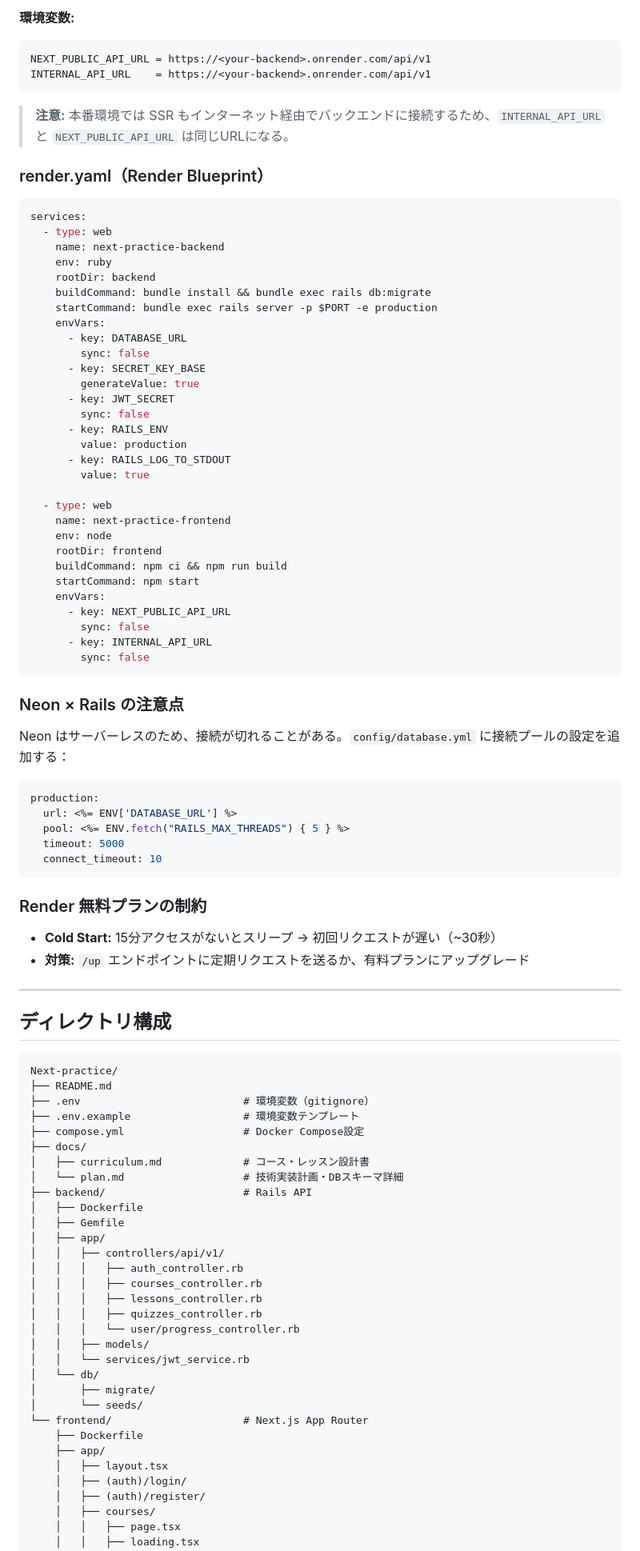
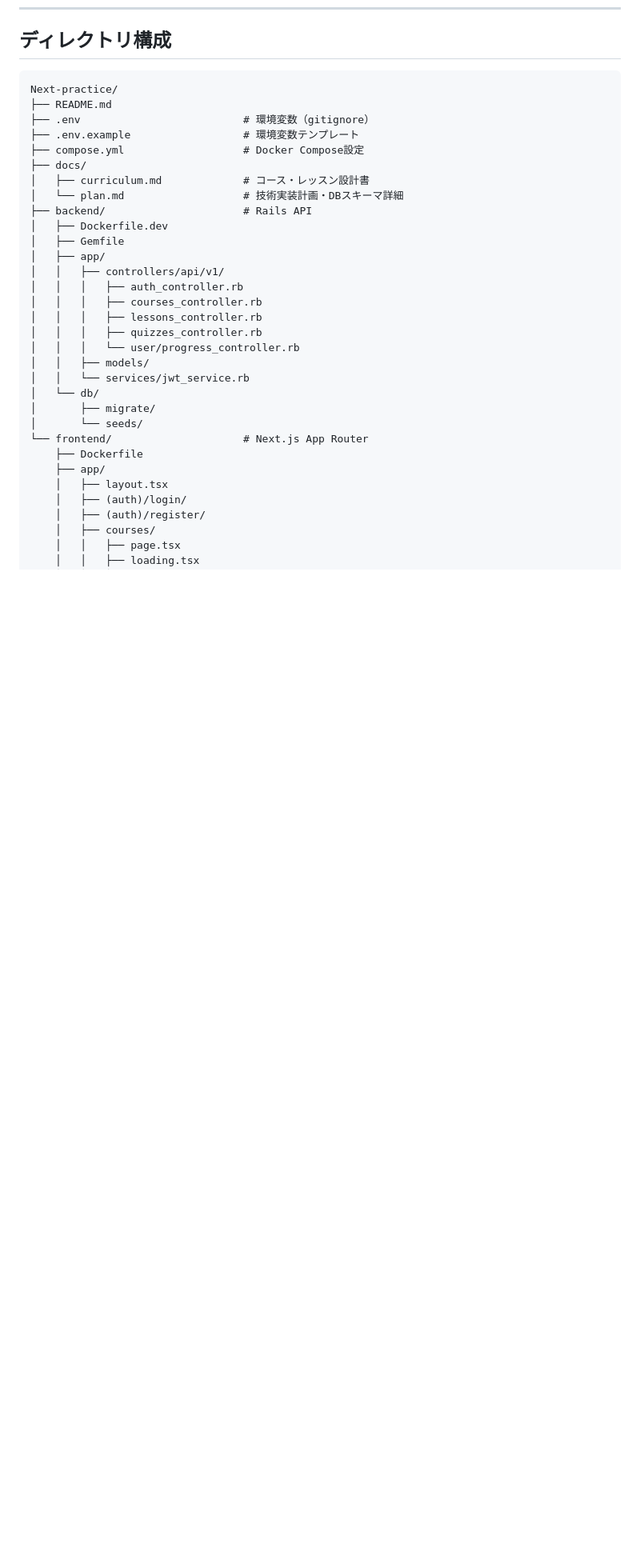
Before and after one commit to harapeco-mgn/Next-practice, a Markdown page: README.md, the part around one of its changes. Shown at 80% size. Drawn GitHub-style; blank space fills up the shorter version.

Commit message:
docs: README をローカル運用専用に整理
- 本番デプロイ章（Render + Neon）を削除
- 環境構成表からプロダクション行を削除
- ディレクトリ構成の Dockerfile → Dockerfile.dev に修正

Co-Authored-By: Claude Sonnet 4.6 <noreply@anthropic.com>

````diff
--- a/README.md
+++ b/README.md
@@ -356,66 +302,3 @@ RAILS_LOG_TO_STDOUT = true
-**環境変数:**
-
-```
-NEXT_PUBLIC_API_URL = https://<your-backend>.onrender.com/api/v1
-INTERNAL_API_URL    = https://<your-backend>.onrender.com/api/v1
-```
-
-> **注意:** 本番環境では SSR もインターネット経由でバックエンドに接続するため、`INTERNAL_API_URL` と `NEXT_PUBLIC_API_URL` は同じURLになる。
-
-### render.yaml（Render Blueprint）
-
-```yaml
-services:
-  - type: web
-    name: next-practice-backend
-    env: ruby
-    rootDir: backend
-    buildCommand: bundle install && bundle exec rails db:migrate
-    startCommand: bundle exec rails server -p $PORT -e production
-    envVars:
-      - key: DATABASE_URL
-        sync: false
-      - key: SECRET_KEY_BASE
-        generateValue: true
-      - key: JWT_SECRET
-        sync: false
-      - key: RAILS_ENV
-        value: production
-      - key: RAILS_LOG_TO_STDOUT
-        value: true
-
-  - type: web
-    name: next-practice-frontend
-    env: node
-    rootDir: frontend
-    buildCommand: npm ci && npm run build
-    startCommand: npm start
-    envVars:
-      - key: NEXT_PUBLIC_API_URL
-        sync: false
-      - key: INTERNAL_API_URL
-        sync: false
-```
-
-### Neon × Rails の注意点
-
-Neon はサーバーレスのため、接続が切れることがある。`config/database.yml` に接続プールの設定を追加する：
-
-```yaml
-production:
-  url: <%= ENV['DATABASE_URL'] %>
-  pool: <%= ENV.fetch("RAILS_MAX_THREADS") { 5 } %>
-  timeout: 5000
-  connect_timeout: 10
-```
-
-### Render 無料プランの制約
-
-- **Cold Start:** 15分アクセスがないとスリープ → 初回リクエストが遅い（~30秒）
-- **対策:** `/up` エンドポイントに定期リクエストを送るか、有料プランにアップグレード
-
----
-
 ## ディレクトリ構成
 
 ```
@@ -428,7 +311,7 @@ Next-practice/
 │   ├── curriculum.md             # コース・レッスン設計書
 │   └── plan.md                   # 技術実装計画・DBスキーマ詳細
 ├── backend/                      # Rails API
-│   ├── Dockerfile
+│   ├── Dockerfile.dev
 │   ├── Gemfile
 │   ├── app/
 │   │   ├── controllers/api/v1/
````
Also changed, not shown: other parts of README.md (+0 -54 lines).
